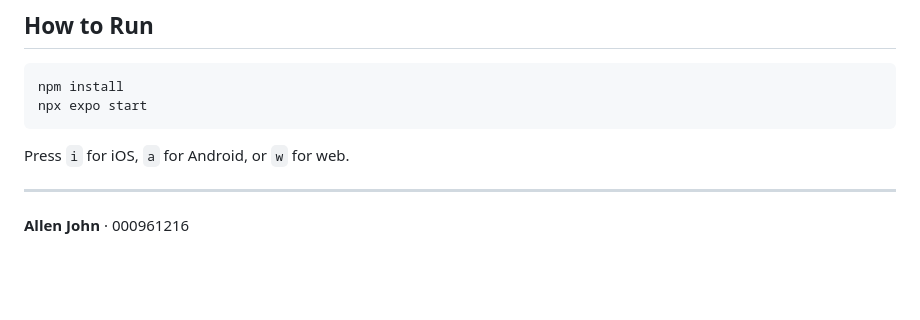
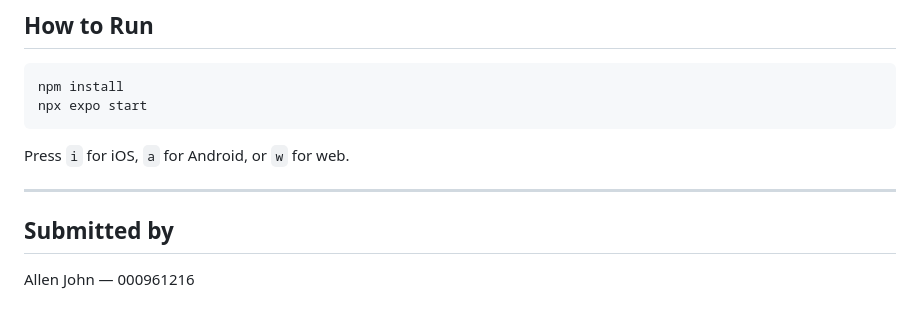
Before and after one commit to allenjohn07/React-Hook-Zod, a Markdown page: README.md, the part around one of its changes. Rendered like a GitHub page; blank space fills up the shorter version.

Commit message:
resize README screenshots and fix submitted by section

```diff
--- a/README.md
+++ b/README.md
@@ -147,4 +147,6 @@ Press `i` for iOS, `a` for Android, or `w` for web.
 
 ---
 
-**Allen John** · 000961216
+## Submitted by
+
+Allen John — 000961216
```
Also changed, not shown: other parts of README.md (+3 -3 lines).
